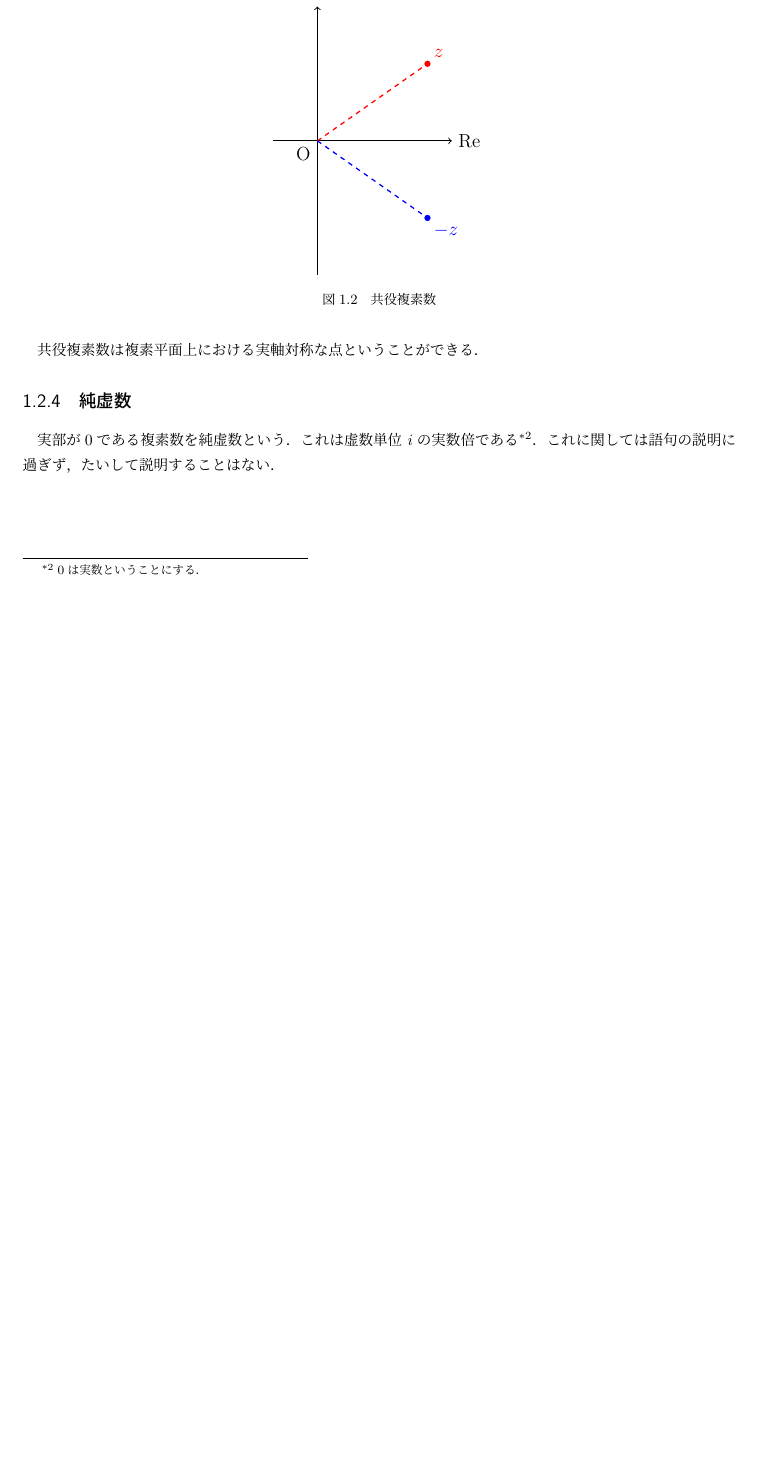
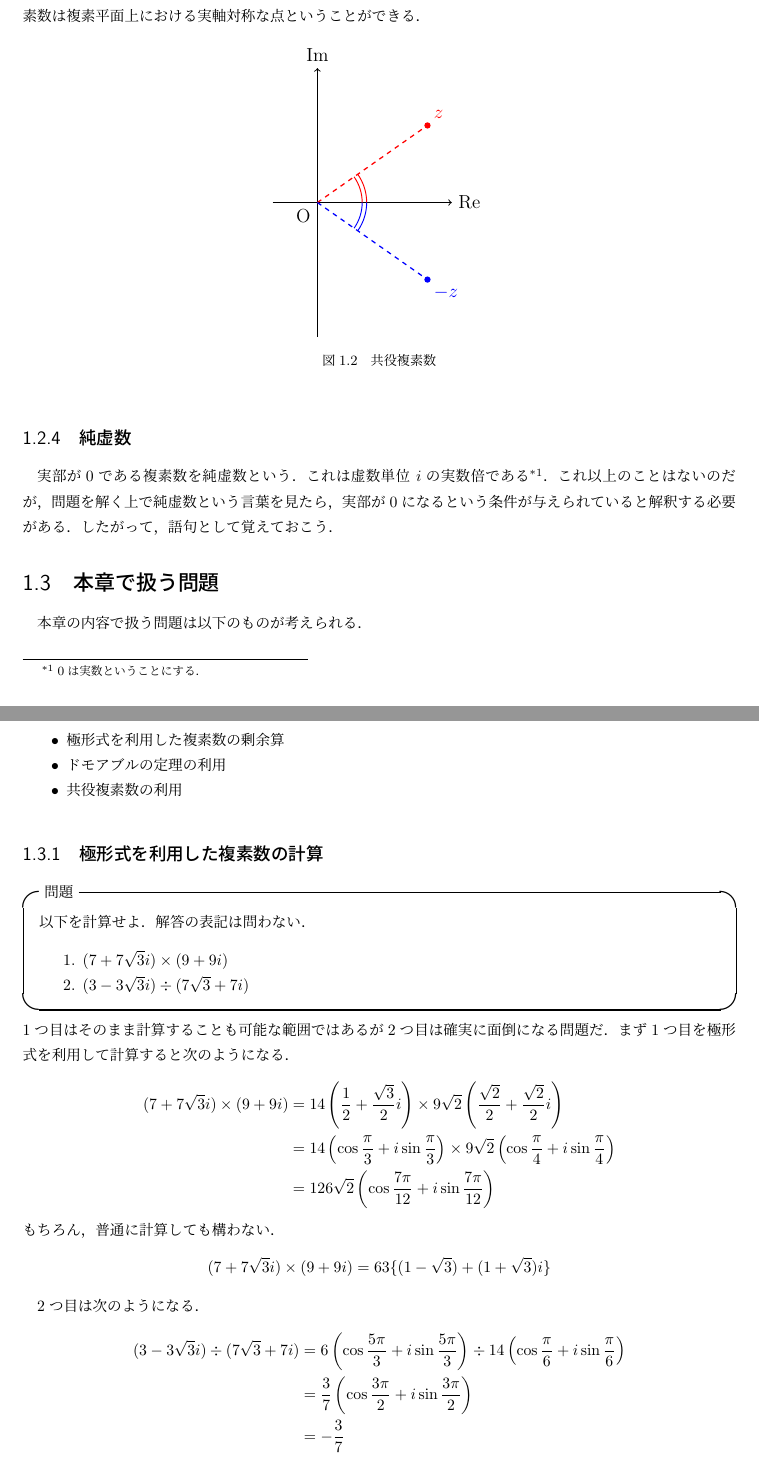
Before and after one commit to SK-eee-ku/h_study, a LaTeX document (complex/complex_2.ltx): part of page 3 of 3 before the commit and two parts of pages 3 and 4 of 4 after it, the two joined at a grey line, cut so that both start at the same text, the shorter picture padded with empty space. Compiled offline with pLaTeX and dvipdfmx.

Commit message:
2章の問題を少し

```diff
--- a/complex/complex_2.ltx
+++ b/complex/complex_2.ltx
@@ -112,7 +112,8 @@
 		\bar{z} &= r(\cos\theta -i\sin\theta)\\
 				&= r(\cos(-\theta)+i\sin(-\theta))
 	\end{align*}
-	このように，偏角が-1倍されている．これを複素数平面で図示すると図\ref{tikz_complex_pair}のようになる．
+	このように，偏角が $-1$倍されている．これを複素数平面で図示すると図\ref{tikz_complex_pair}のようになる．
+	加えて，共役複素数は複素平面上における実軸対称な点ということができる．
 
 
 
@@ -125,39 +126,57 @@
 			\draw[thick, blue, dashed](0, 0)--(-35:3);
 			\fill[red](35:3)node[above right]{$z$} circle (2pt);
 			\fill[blue](-35:3)node[below right]{$-z$} circle (2pt);
+			\draw[semithick, red](1, 0) arc[radius=1, start angle =0, end angle=35];
+			\draw[semithick, red](1.1, 0) arc[radius=1.1, start angle =0, end angle=35];
+			\draw[semithick, blue](1, 0) arc[radius=1, start angle =0, end angle=-35];
+			\draw[semithick, blue](1.1, 0) arc[radius=1.1, start angle =0, end angle=-35];
 		\end{tikzpicture}
 		\caption{共役複素数}
 		\label{tikz_complex_pair}
 	\end{figure}
 
-	共役複素数は複素平面上における実軸対称な点ということができる．
 
 	\subsection{純虚数}
 	実部が0である複素数を純虚数という．これは虚数単位 $i$の実数倍である\footnote{0は実数ということにする．}．
-	これに関しては語句の説明に過ぎず，たいして説明することはない．
+	これ以上のことはないのだが，問題を解く上で純虚数という言葉を見たら，実部が0になるという条件が
+	与えられていると解釈する必要がある．したがって，語句として覚えておこう．
 
 
+	\section{本章で扱う問題}
+	本章の内容で扱う問題は以下のものが考えられる．
+	\begin{itemize}
+		\item 極形式を利用した複素数の剰余算
+		\item ドモアブルの定理の利用
+		\item 共役複素数の利用
+	\end{itemize}
+	\subsection{極形式を利用した複素数の計算}
+	\begin{itembox}[l]{問題}
+		以下を計算せよ．解答の表記は問わない．
+		\begin{enumerate}
+			\item $(7+7\sqrt{3}i)\times(9+9i)$
+			\item $(3-3\sqrt{3}i)\div(7\sqrt{3}+7i)$
+		\end{enumerate}
+	\end{itembox}
+	1つ目はそのまま計算することも可能な範囲ではあるが2つ目は確実に面倒になる問題だ．
+	まず1つ目を極形式を利用して計算すると次のようになる．
+	\begin{align*}
+		(7+7\sqrt{3}i)\times(9+9i)&= 14\left(\frac{1}{2} + \frac{\sqrt{3}}{2}i \right)
+								  \times 9\sqrt{2} \left( \frac{\sqrt{2}}{2} + \frac{\sqrt{2}}{2}i \right)\\
+								  &= 14 \left( \cos \frac{\pi}{3} + i\sin \frac{\pi}{3}  \right)
+								  \times 9\sqrt{2} \left( \cos \frac{\pi}{4} +i \sin \frac{\pi}{4}\right)\\
+								  &=126\sqrt{2} \left( \cos \frac{7\pi}{12} + i\sin \frac{7\pi}{12} \right)
+	\end{align*}
+	もちろん，普通に計算しても構わない．
+	\[(7+7\sqrt{3}i)\times(9+9i)= 63\{(1-\sqrt{3})+(1+\sqrt{3})i\}\]
+
+	2つ目は次のようになる．
+	\begin{align*}
+		(3-3\sqrt{3}i)\div(7\sqrt{3}+7i)&= 6\left( \cos\frac{5\pi}{3} +i \sin\frac{5\pi}{3}\right)\div
+										14\left( \cos\frac{\pi}{6} +i \sin\frac{\pi}{6}\right)\\
+										&= \frac{3}{7} \left( \cos\frac{3\pi}{2} +i \sin\frac{3\pi}{2}\right)\\
+										&= - \frac{3}{7}
+	\end{align*}
+	意外な結果を得ることができた．極形式を使わない場合は分母と分子の両方に分母の共役複素数かければいい．
 
 
-
-
-
-
-
-
-
-
-
-
-
-
-
-	% \section{本章で扱う問題}
-	% 本章の内容で扱う問題は以下のものが考えられる．
-	% \begin{itemize}
-	%     \item 極形式を利用した複素数の剰余算
-	%     \item ドモアブルの定理の利用
-	%     \item 共役複素数の利用
-	% \end{itemize}
-
 \end{document}
```
Also changed, not shown: complex/complex_1.ltx (+4 -2 lines), complex/complex_2.pdf, complex/complex_2.ltx (14 more changed lines).
